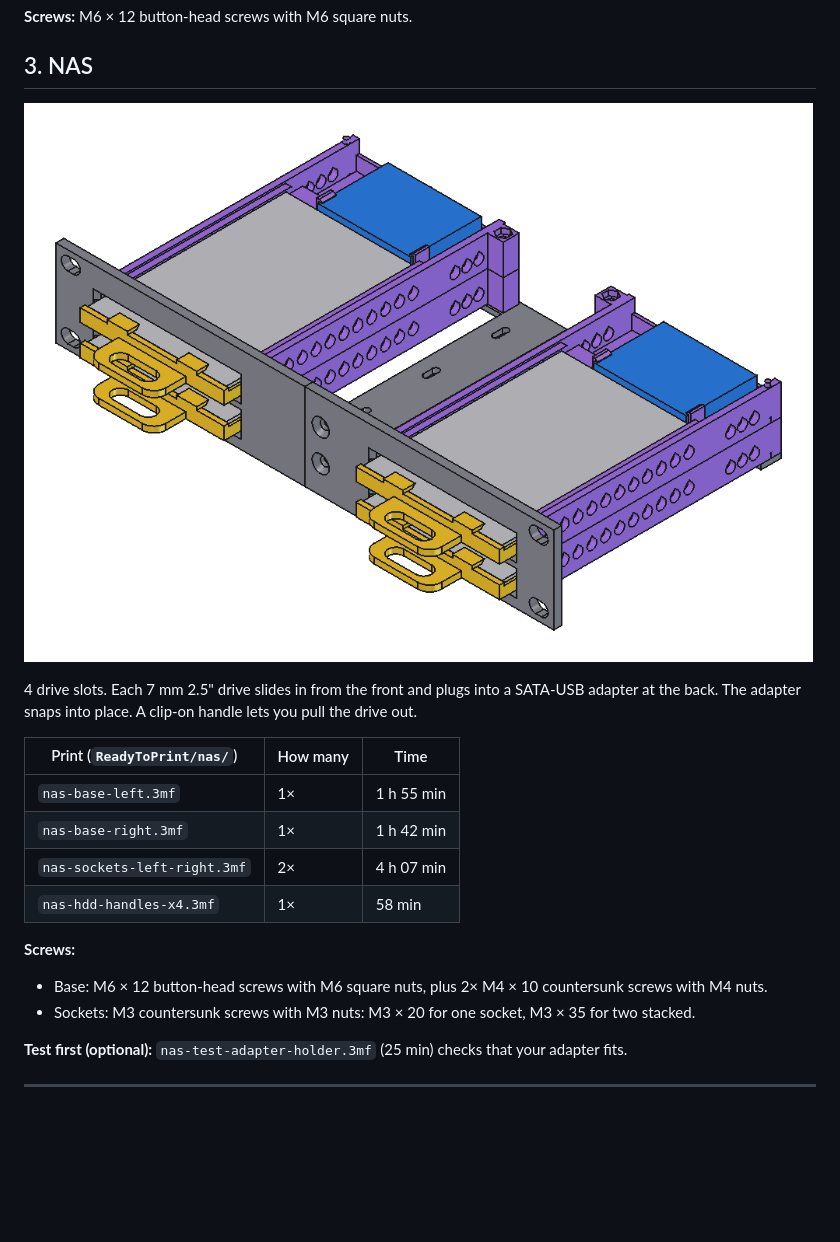
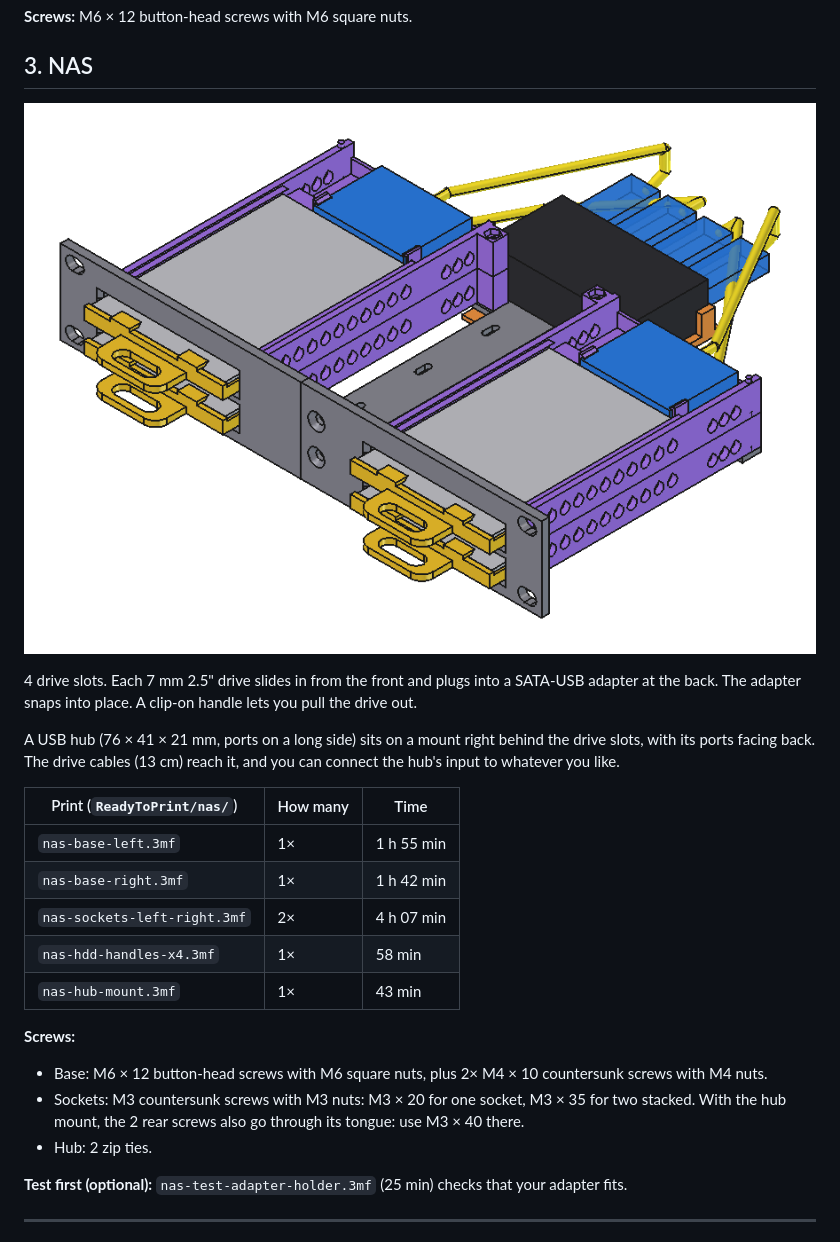
Before and after one commit to IllyaMoore/Modular-10-10-inch-Rack---A1-mini-version, a Markdown page: README.md, the part around the change. Drawn GitHub-style; pictures changed too: images/layer-nas.png; blank space fills up the shorter version.

Commit message:
NAS: add USB hub mount behind the drive slots
- New STL/nas/nas-hub-mount.stl + ReadyToPrint/nas/nas-hub-mount.3mf
  (43 min, no supports): hub 76 x 41 x 21 lies flat right behind the
  sockets, ports facing back; held by a tongue under the NAS base using
  the 2 rear socket bolts (M3 x 40 there), 2 zip ties; open short ends
  for the hub's input cable and DC jack; skeleton base (-29% PETG)
- Drive cable routes 112-118 mm of the 13 cm adapter cables
- README NAS section, renders and FreeCAD models updated

```diff
--- a/README.md
+++ b/README.md
@@ -48,16 +48,20 @@ The rack is built in layers:
 
 4 drive slots. Each 7 mm 2.5" drive slides in from the front and plugs into a SATA-USB adapter at the back. The adapter snaps into place. A clip-on handle lets you pull the drive out.
 
+A USB hub (76 × 41 × 21 mm, ports on a long side) sits on a mount right behind the drive slots, with its ports facing back. The drive cables (13 cm) reach it, and you can connect the hub's input to whatever you like.
+
 | Print (`ReadyToPrint/nas/`) | How many | Time |
 |---|---|---|
 | `nas-base-left.3mf` | 1× | 1 h 55 min |
 | `nas-base-right.3mf` | 1× | 1 h 42 min |
 | `nas-sockets-left-right.3mf` | 2× | 4 h 07 min |
 | `nas-hdd-handles-x4.3mf` | 1× | 58 min |
+| `nas-hub-mount.3mf` | 1× | 43 min |
 
 **Screws:**
 - Base: M6 × 12 button-head screws with M6 square nuts, plus 2× M4 × 10 countersunk screws with M4 nuts.
-- Sockets: M3 countersunk screws with M3 nuts: M3 × 20 for one socket, M3 × 35 for two stacked.
+- Sockets: M3 countersunk screws with M3 nuts: M3 × 20 for one socket, M3 × 35 for two stacked. With the hub mount, the 2 rear screws also go through its tongue: use M3 × 40 there.
+- Hub: 2 zip ties.
 
 **Test first (optional):** `nas-test-adapter-holder.3mf` (25 min) checks that your adapter fits.
 
```
Also changed, not shown: images/assembly.png, images/layer-macmini.png, 4 other files.
